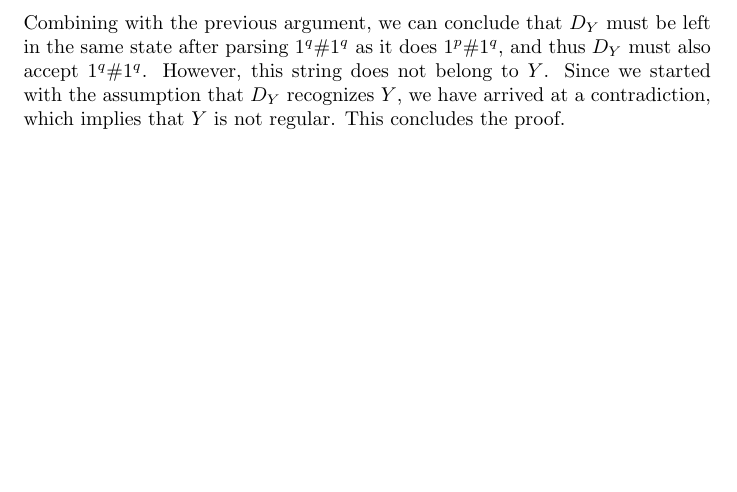
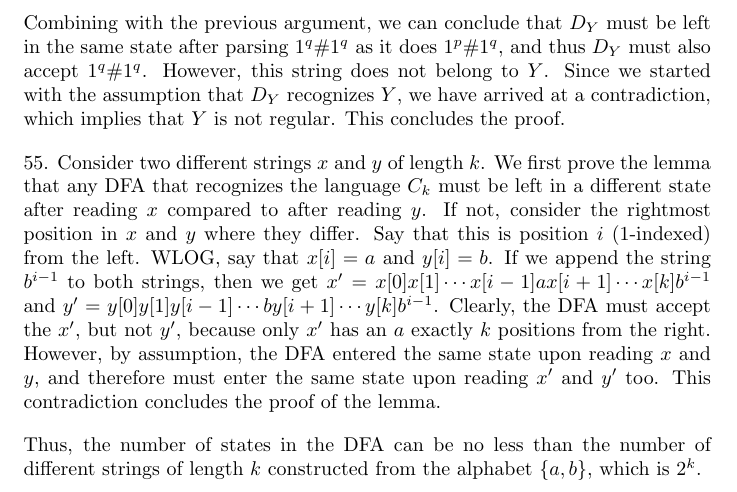
Before and after one commit to grsubramanian/math-playground, a LaTeX document (solutions_theory_of_computation_michael_sipser/chapter_1/chapter_1.tex): part of page 4 of 4, cut so that both start at the same text, the shorter picture padded with empty space. Compiled offline with pdfLaTeX.

Commit message:
solutions_theory_of_computation_michael_sipser/chapter_1:problem_55

```diff
--- a/solutions_theory_of_computation_michael_sipser/chapter_1/chapter_1.tex
+++ b/solutions_theory_of_computation_michael_sipser/chapter_1/chapter_1.tex
@@ -71,4 +71,8 @@ Now, let us suppose that there were some $k - 1$ state DFA that also recognizes
 
 Now consider the string $1^p \# 1^q$, which clearly $D_Y$ must accept because $q \ne p$. Combining with the previous argument, we can conclude that $D_Y$ must be left in the same state after parsing $1^q \# 1^q$ as it does $1^p \# 1^q$, and thus $D_Y$ must also accept $1^q \# 1^q$. However, this string does not belong to $Y$. Since we started with the assumption that $D_Y$ recognizes $Y$, we have arrived at a contradiction, which implies that $Y$ is not regular. This concludes the proof.
 
+55. Consider two different strings $x$ and $y$ of length $k$. We first prove the lemma that any DFA that recognizes the language $C_k$ must be left in a different state after reading $x$ compared to after reading $y$. If not, consider the rightmost position in $x$ and $y$ where they differ. Say that this is position $i$ (1-indexed) from the left. WLOG, say that $x[i] = a$ and $y[i] = b$. If we append the string $b^{i - 1}$ to both strings, then we get $x' = x[0] x[1] \cdots x[i - 1] a x[i + 1] \cdots x[k] b^{i - 1}$ and $y' = y[0] y[1] y[i - 1] \cdots b y[i + 1] \cdots y[k] b^{i - 1}$. Clearly, the DFA must accept the $x'$, but not $y'$, because only $x'$ has an $a$ exactly $k$ positions from the right. However, by assumption, the DFA entered the same state upon reading $x$ and $y$, and therefore must enter the same state upon reading $x'$ and $y'$ too. This contradiction concludes the proof of the lemma.
+
+Thus, the number of states in the DFA can be no less than the number of different strings of length $k$ constructed from the alphabet $\{a, b\}$, which is $2^k$.
+
 \end{document}
```
Also changed, not shown: solutions_theory_of_computation_michael_sipser/chapter_1/chapter_1.pdf.
